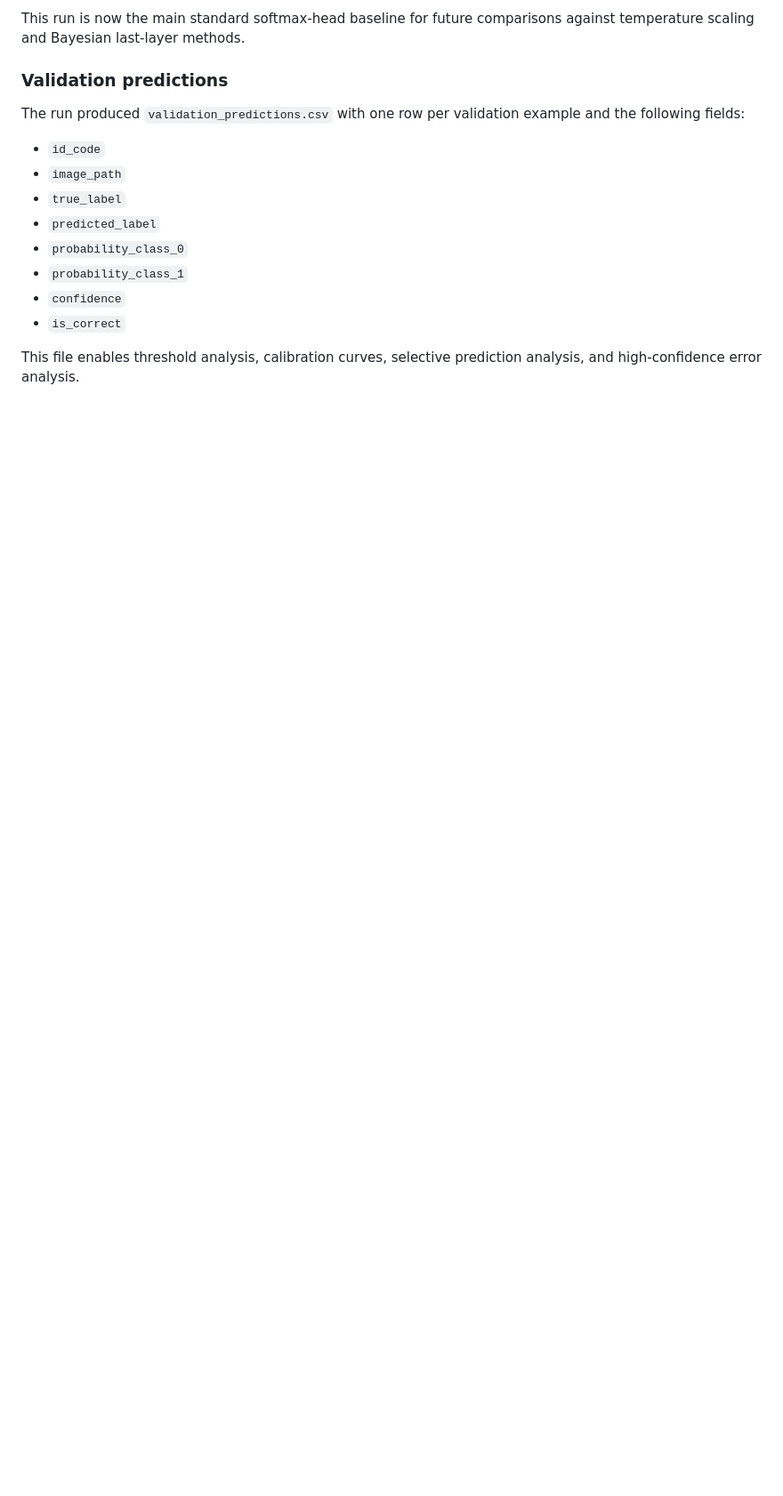
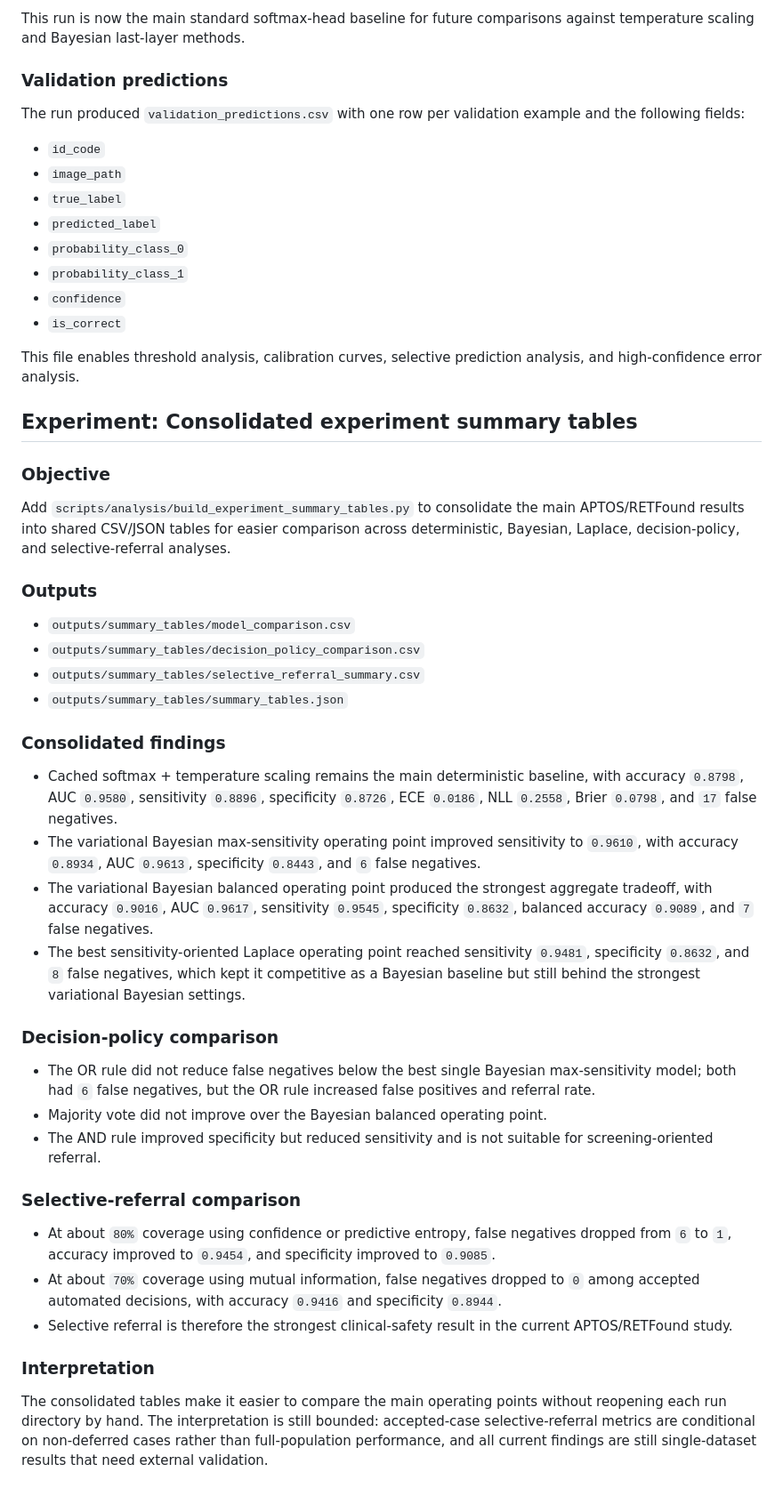
Before and after one commit to kmardhani/uncertainty-aware-retfound, a Markdown page: research_process/experiment_log.md, the part around the change. Shown at 89% size. Drawn GitHub-style; blank space fills up the shorter version.

Commit message:
Document the consolidated experiment summary tables.

```diff
--- a/research_process/experiment_log.md
+++ b/research_process/experiment_log.md
@@ -1355,3 +1355,39 @@ The run produced `validation_predictions.csv` with one row per validation exampl
 - `is_correct`
 
 This file enables threshold analysis, calibration curves, selective prediction analysis, and high-confidence error analysis.
+
+## Experiment: Consolidated experiment summary tables
+
+### Objective
+
+Add `scripts/analysis/build_experiment_summary_tables.py` to consolidate the main APTOS/RETFound results into shared CSV/JSON tables for easier comparison across deterministic, Bayesian, Laplace, decision-policy, and selective-referral analyses.
+
+### Outputs
+
+- `outputs/summary_tables/model_comparison.csv`
+- `outputs/summary_tables/decision_policy_comparison.csv`
+- `outputs/summary_tables/selective_referral_summary.csv`
+- `outputs/summary_tables/summary_tables.json`
+
+### Consolidated findings
+
+- Cached softmax + temperature scaling remains the main deterministic baseline, with accuracy `0.8798`, AUC `0.9580`, sensitivity `0.8896`, specificity `0.8726`, ECE `0.0186`, NLL `0.2558`, Brier `0.0798`, and `17` false negatives.
+- The variational Bayesian max-sensitivity operating point improved sensitivity to `0.9610`, with accuracy `0.8934`, AUC `0.9613`, specificity `0.8443`, and `6` false negatives.
+- The variational Bayesian balanced operating point produced the strongest aggregate tradeoff, with accuracy `0.9016`, AUC `0.9617`, sensitivity `0.9545`, specificity `0.8632`, balanced accuracy `0.9089`, and `7` false negatives.
+- The best sensitivity-oriented Laplace operating point reached sensitivity `0.9481`, specificity `0.8632`, and `8` false negatives, which kept it competitive as a Bayesian baseline but still behind the strongest variational Bayesian settings.
+
+### Decision-policy comparison
+
+- The OR rule did not reduce false negatives below the best single Bayesian max-sensitivity model; both had `6` false negatives, but the OR rule increased false positives and referral rate.
+- Majority vote did not improve over the Bayesian balanced operating point.
+- The AND rule improved specificity but reduced sensitivity and is not suitable for screening-oriented referral.
+
+### Selective-referral comparison
+
+- At about `80%` coverage using confidence or predictive entropy, false negatives dropped from `6` to `1`, accuracy improved to `0.9454`, and specificity improved to `0.9085`.
+- At about `70%` coverage using mutual information, false negatives dropped to `0` among accepted automated decisions, with accuracy `0.9416` and specificity `0.8944`.
+- Selective referral is therefore the strongest clinical-safety result in the current APTOS/RETFound study.
+
+### Interpretation
+
+The consolidated tables make it easier to compare the main operating points without reopening each run directory by hand. The interpretation is still bounded: accepted-case selective-referral metrics are conditional on non-deferred cases rather than full-population performance, and all current findings are still single-dataset results that need external validation.
```
Also changed, not shown: docs/technical_report.md (+30 -0 lines).
